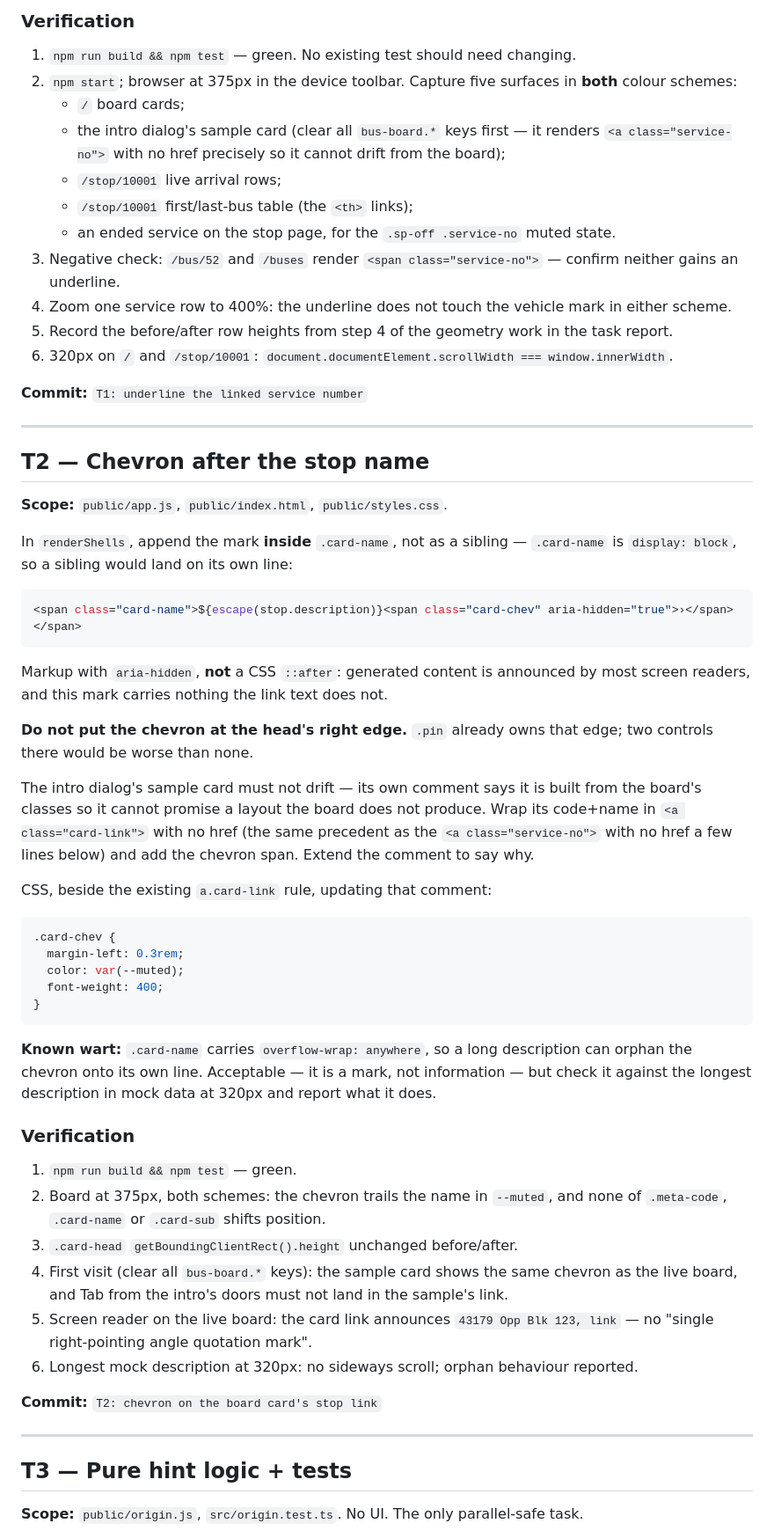
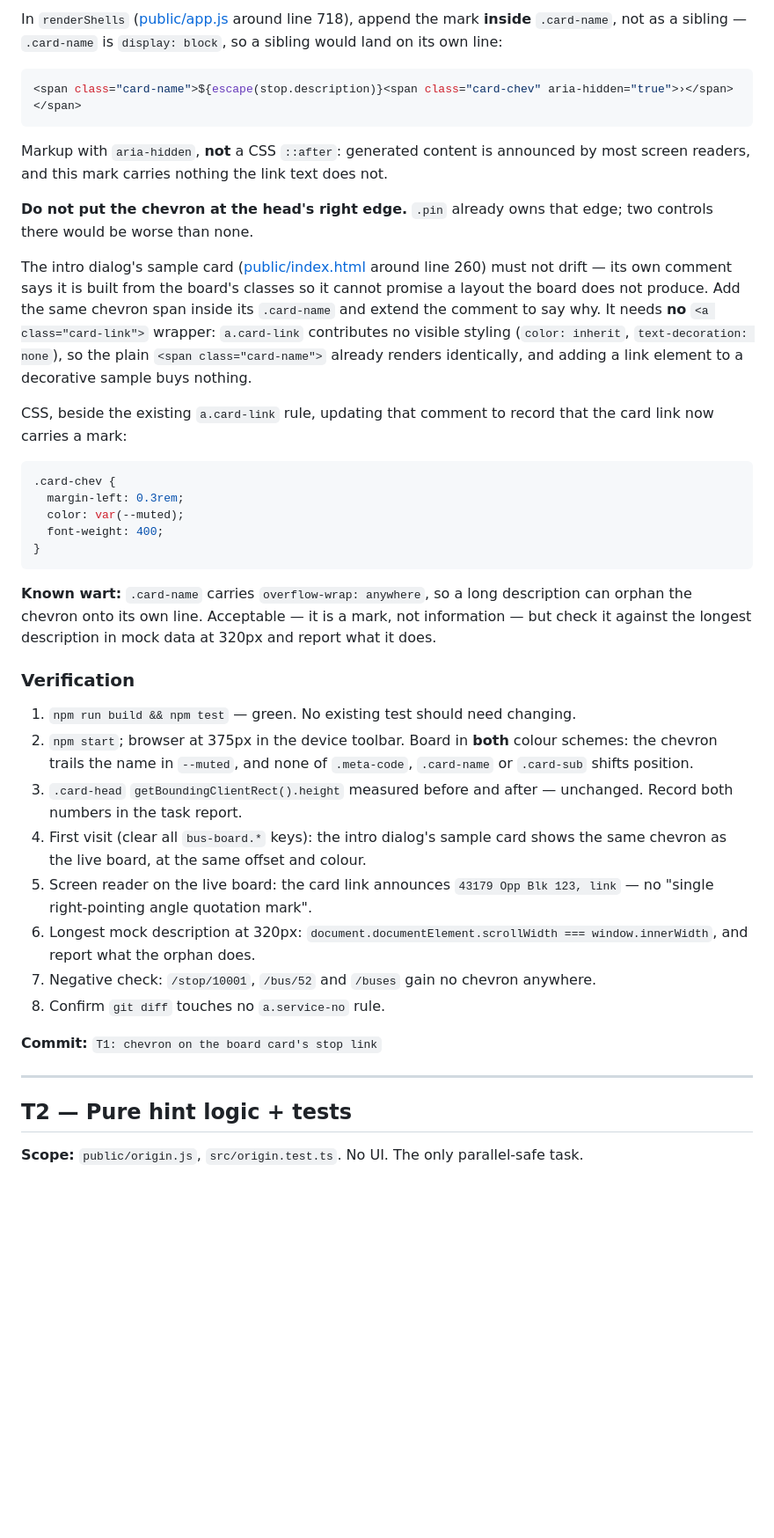
Before and after one commit to kylenguyen/bus-arrival, a Markdown page: docs/board-navigation-plan.md, the part around one of its changes. Shown at 88% size. GitHub-like rendering; blank space fills up the shorter version.

````diff
--- a/docs/board-navigation-plan.md
+++ b/docs/board-navigation-plan.md
@@ -111,32 +86,6 @@ drawing rather than as a link. Do not guess at the offset:
-### Verification
-
-1. `npm run build && npm test` — green. No existing test should need changing.
-2. `npm start`; browser at 375px in the device toolbar. Capture five surfaces in **both**
-   colour schemes:
-   - `/` board cards;
-   - the intro dialog's sample card (clear all `bus-board.*` keys first — it renders
-     `<a class="service-no">` with no href precisely so it cannot drift from the board);
-   - `/stop/10001` live arrival rows;
-   - `/stop/10001` first/last-bus table (the `<th>` links);
-   - an ended service on the stop page, for the `.sp-off .service-no` muted state.
-3. Negative check: `/bus/52` and `/buses` render `<span class="service-no">` — confirm
-   neither gains an underline.
-4. Zoom one service row to 400%: the underline does not touch the vehicle mark in either
-   scheme.
-5. Record the before/after row heights from step 4 of the geometry work in the task report.
-6. 320px on `/` and `/stop/10001`:
-   `document.documentElement.scrollWidth === window.innerWidth`.
-
-**Commit:** `T1: underline the linked service number`
-
----
-
-## T2 — Chevron after the stop name
-
-**Scope:** `public/app.js`, `public/index.html`, `public/styles.css`.
-
-In `renderShells`, append the mark **inside** `.card-name`, not as a sibling —
-`.card-name` is `display: block`, so a sibling would land on its own line:
+In `renderShells` ([public/app.js](../public/app.js) around line 718), append the mark
+**inside** `.card-name`, not as a sibling — `.card-name` is `display: block`, so a sibling
+would land on its own line:
 
 ```js
 <span class="card-name">${escape(stop.description)}<span class="card-chev" aria-hidden="true">›</span></span>
@@ -148,13 +97,16 @@ screen readers, and this mark carries nothing the link text does not.
 **Do not put the chevron at the head's right edge.** `.pin` already owns that edge; two
 controls there would be worse than none.
 
-The intro dialog's sample card must not drift — its own comment says it is built from the
-board's classes so it cannot promise a layout the board does not produce. Wrap its
-code+name in `<a class="card-link">` with no href (the same precedent as the
-`<a class="service-no">` with no href a few lines below) and add the chevron span. Extend
-the comment to say why.
+The intro dialog's sample card ([public/index.html](../public/index.html) around line 260)
+must not drift — its own comment says it is built from the board's classes so it cannot
+promise a layout the board does not produce. Add the same chevron span inside its
+`.card-name` and extend the comment to say why. It needs **no** `<a class="card-link">`
+wrapper: `a.card-link` contributes no visible styling (`color: inherit`,
+`text-decoration: none`), so the plain `<span class="card-name">` already renders
+identically, and adding a link element to a decorative sample buys nothing.
 
-CSS, beside the existing `a.card-link` rule, updating that comment:
+CSS, beside the existing `a.card-link` rule, updating that comment to record that the card
+link now carries a mark:
 
 ```css
 .card-chev {
@@ -170,21 +122,26 @@ check it against the longest description in mock data at 320px and report what i
 
 ### Verification
 
-1. `npm run build && npm test` — green.
-2. Board at 375px, both schemes: the chevron trails the name in `--muted`, and none of
-   `.meta-code`, `.card-name` or `.card-sub` shifts position.
-3. `.card-head` `getBoundingClientRect().height` unchanged before/after.
-4. First visit (clear all `bus-board.*` keys): the sample card shows the same chevron as
-   the live board, and Tab from the intro's doors must not land in the sample's link.
+1. `npm run build && npm test` — green. No existing test should need changing.
+2. `npm start`; browser at 375px in the device toolbar. Board in **both** colour schemes:
+   the chevron trails the name in `--muted`, and none of `.meta-code`, `.card-name` or
+   `.card-sub` shifts position.
+3. `.card-head` `getBoundingClientRect().height` measured before and after — unchanged.
+   Record both numbers in the task report.
+4. First visit (clear all `bus-board.*` keys): the intro dialog's sample card shows the
+   same chevron as the live board, at the same offset and colour.
 5. Screen reader on the live board: the card link announces `43179 Opp Blk 123, link` —
    no "single right-pointing angle quotation mark".
-6. Longest mock description at 320px: no sideways scroll; orphan behaviour reported.
+6. Longest mock description at 320px: `document.documentElement.scrollWidth ===
+   window.innerWidth`, and report what the orphan does.
+7. Negative check: `/stop/10001`, `/bus/52` and `/buses` gain no chevron anywhere.
+8. Confirm `git diff` touches no `a.service-no` rule.
 
-**Commit:** `T2: chevron on the board card's stop link`
+**Commit:** `T1: chevron on the board card's stop link`
 
 ---
 
-## T3 — Pure hint logic + tests
+## T2 — Pure hint logic + tests
 
 **Scope:** `public/origin.js`, `src/origin.test.ts`. No UI. The only parallel-safe task.
 
````
Also changed, not shown: other parts of docs/board-navigation-plan.md (+90 -104 lines).
